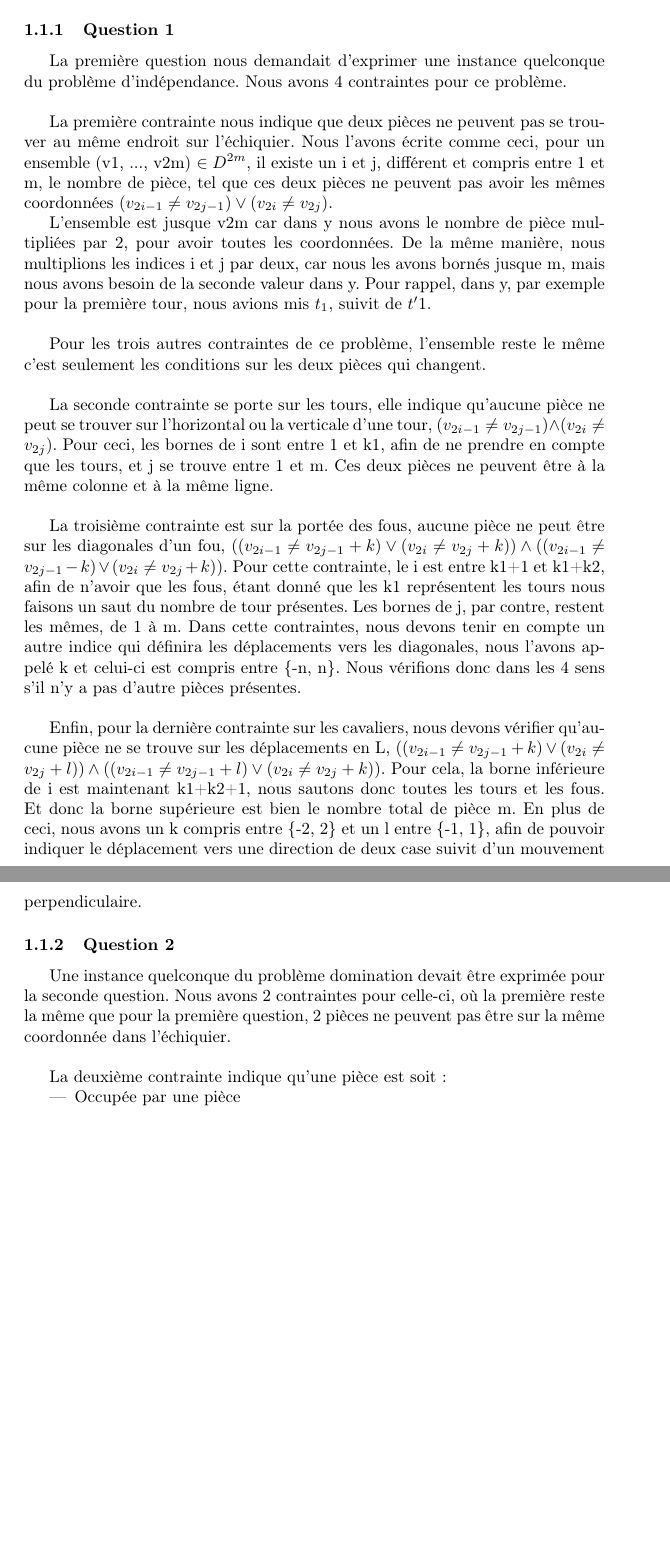
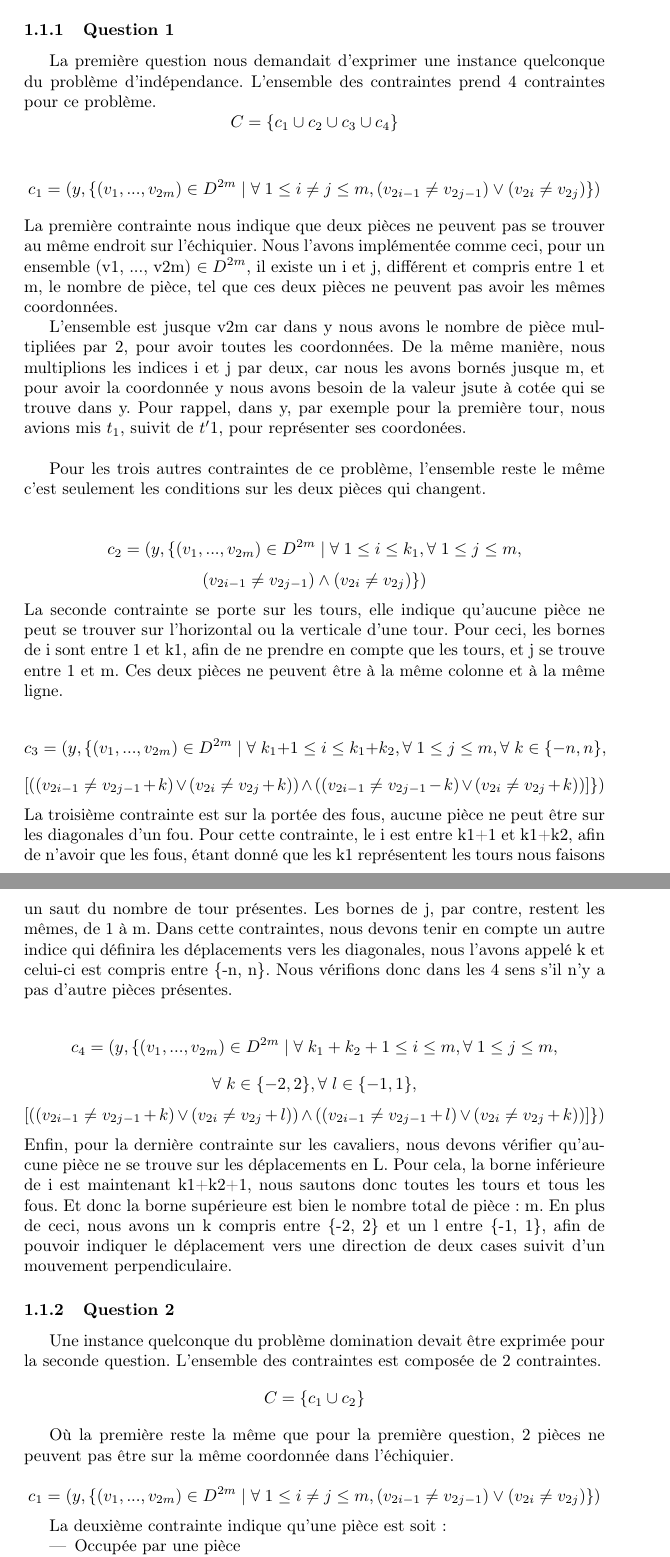
Before and after one commit to Abde-/info-f-302, a LaTeX document (rapport.tex): two parts of pages 2 and 3 of 4 before the commit and two parts of pages 2 and 3 of 5 after it, joined at a grey line, cut so that both start at the same text, the shorter picture padded with empty space. Compiled offline with pdfLaTeX.

Commit message:
correction quest1 et 2 rapport

```diff
--- a/rapport.tex
+++ b/rapport.tex
@@ -39,24 +39,35 @@ De plus, m nous indique le nombre total de pièces que nous avons (k1 + k2 + k3)
 Enfin, y représente la suite de toutes les coordonnées des pièces, celles-ci sont alternées. Ainsi, les coordonnées x sont représentées sans les guillemets et les coordonnées y avec. Les 2 x k1 premières sont les tours, les 2 x k2 suivantes les fous et les 2 x k3 dernières les cavaliers.
 
 \subsubsection{Question 1}
-La première question nous demandait d'exprimer une instance quelconque du problème d'indépendance. Nous avons 4 contraintes pour ce problème.\\
+La première question nous demandait d'exprimer une instance quelconque du problème d'indépendance. L'ensemble des contraintes prend 4 contraintes pour ce problème.
+$$C = \{c_{1} \cup c_{2} \cup c_{3} \cup c_{4}\} $$
 
+$$c_{1} = ( y, \{ (v_{1}, ..., v_{2m}) \in  D^{2m} \mid \forall \hspace{0.1cm}  1\leq i \neq j \leq m, (v_{2i-1} \neq v_{2j-1}) \vee  (v_{2i} \neq v_{2j}) \} ) $$
 La première contrainte nous indique que deux pièces ne peuvent pas se trouver au même endroit sur l'échiquier.
-Nous l'avons écrite comme ceci, pour un ensemble (v1, ..., v2m) $\in D^{2m}$, il existe un i et j, différent et compris entre 1 et m, le nombre de pièce, tel que ces deux pièces ne peuvent pas avoir les mêmes coordonnées $(v_{2i-1} \neq v_{2j-1}) \vee  (v_{2i} \neq v_{2j})$.
+Nous l'avons implémentée comme ceci, pour un ensemble (v1, ..., v2m) $\in D^{2m}$, il existe un i et j, différent et compris entre 1 et m, le nombre de pièce, tel que ces deux pièces ne peuvent pas avoir les mêmes coordonnées.
 
-L'ensemble est jusque v2m car dans y nous avons le nombre de pièce multipliées par 2, pour avoir toutes les coordonnées. De la même manière, nous multiplions les indices i et j par deux, car nous les avons bornés jusque m, mais nous avons besoin de la seconde valeur dans y. Pour rappel, dans y, par exemple pour la première tour, nous avions mis $t_{1}$, suivit de $t'{1}$.\\
+L'ensemble est jusque v2m car dans y nous avons le nombre de pièce multipliées par 2, pour avoir toutes les coordonnées. De la même manière, nous multiplions les indices i et j par deux, car nous les avons bornés jusque m, et pour avoir la coordonnée y nous avons besoin de la valeur jsute à cotée qui se trouve dans y. Pour rappel, dans y, par exemple pour la première tour, nous avions mis $t_{1}$, suivit de $t'{1}$, pour représenter ses coordonées.\\
 
 Pour les trois autres contraintes de ce problème, l'ensemble reste le même c'est seulement les conditions sur les deux pièces qui changent. \\
 
-La seconde contrainte se porte sur les tours, elle indique qu'aucune pièce ne peut se trouver sur l'horizontal ou la verticale d'une tour, $(v_{2i-1} \neq v_{2j-1}) \wedge  (v_{2i} \neq v_{2j})$. Pour ceci, les bornes de i sont entre 1 et k1, afin de ne prendre en compte que les tours, et j se trouve entre 1 et m.  Ces deux pièces ne peuvent être à la même colonne et à la même ligne. \\
+$$ c_{2} = ( y, \{ (v_{1}, ..., v_{2m}) \in  D^{2m} \mid \forall \hspace{0.1cm} 1\leq i \leq k_{1}, \forall \hspace{0.1cm} 1\leq j \leq m,$$
+$$ (v_{2i-1} \neq v_{2j-1}) \wedge  (v_{2i} \neq v_{2j}) \} ) $$
+La seconde contrainte se porte sur les tours, elle indique qu'aucune pièce ne peut se trouver sur l'horizontal ou la verticale d'une tour. Pour ceci, les bornes de i sont entre 1 et k1, afin de ne prendre en compte que les tours, et j se trouve entre 1 et m.  Ces deux pièces ne peuvent être à la même colonne et à la même ligne.
 
-La troisième contrainte est sur la portée des fous, aucune pièce ne peut être sur les diagonales d'un fou, $((v_{2i-1} \neq v_{2j-1}+k) \vee  (v_{2i} \neq v_{2j}+k)) \wedge  ((v_{2i-1} \neq v_{2j-1}-k) \vee  (v_{2i} \neq v_{2j}+k))$. Pour cette contrainte, le i est entre k1+1 et k1+k2, afin de n'avoir que les fous, étant donné que les k1 représentent les tours nous faisons un saut du nombre de tour présentes. Les bornes de j, par contre, restent les mêmes, de 1 à m. Dans cette contraintes, nous devons tenir en compte un autre indice qui définira les déplacements vers les diagonales, nous l'avons appelé k et celui-ci est compris entre \{-n, n\}.  Nous vérifions donc dans les 4 sens s'il n'y a pas d'autre pièces présentes.\\
+  $$c_{3} = ( y, \{ (v_{1}, ..., v_{2m}) \in  D^{2m} \mid \forall \hspace{0.1cm}  k_{1}+1\leq i \leq k_{1}+k_{2}, \forall \hspace{0.1cm} 1\leq j \leq m, \forall \hspace{0.1cm} k \in \{-n, n \}, $$
+  $$[ ((v_{2i-1} \neq v_{2j-1}+k) \vee  (v_{2i} \neq v_{2j}+k)) \wedge  ((v_{2i-1} \neq v_{2j-1}-k) \vee  (v_{2i} \neq v_{2j}+k)) ] \})$$
+La troisième contrainte est sur la portée des fous, aucune pièce ne peut être sur les diagonales d'un fou. Pour cette contrainte, le i est entre k1+1 et k1+k2, afin de n'avoir que les fous, étant donné que les k1 représentent les tours nous faisons un saut du nombre de tour présentes. Les bornes de j, par contre, restent les mêmes, de 1 à m. Dans cette contraintes, nous devons tenir en compte un autre indice qui définira les déplacements vers les diagonales, nous l'avons appelé k et celui-ci est compris entre \{-n, n\}.  Nous vérifions donc dans les 4 sens s'il n'y a pas d'autre pièces présentes.
 
-Enfin, pour la dernière contrainte sur les cavaliers, nous devons vérifier qu'aucune pièce ne se trouve sur les déplacements en L, $((v_{2i-1} \neq v_{2j-1}+k) \vee  (v_{2i} \neq v_{2j}+l)) \wedge ((v_{2i-1} \neq v_{2j-1}+l) \vee  (v_{2i} \neq v_{2j}+k))$. Pour cela, la borne inférieure de i est maintenant k1+k2+1, nous sautons donc toutes les tours et les fous. Et donc la borne supérieure est bien le nombre total de pièce m.
-En plus de ceci, nous avons un k compris entre \{-2, 2\} et un l entre \{-1, 1\}, afin de pouvoir indiquer le déplacement vers une direction de deux case suivit d'un mouvement perpendiculaire.
+ $$ c_{4} = ( y, \{ (v_{1}, ..., v_{2m}) \in  D^{2m} \mid \forall \hspace{0.1cm} k_{1}+k_{2}+1\leq i \leq m, \forall \hspace{0.1cm} 1\leq j \leq m,$$ $$\forall \hspace{0.1cm} k \in \{-2, 2\}, \forall \hspace{0.1cm}l \in \{-1, 1\},$$
+  $$[((v_{2i-1} \neq v_{2j-1}+k) \vee  (v_{2i} \neq v_{2j}+l)) \wedge ((v_{2i-1} \neq v_{2j-1}+l) \vee  (v_{2i} \neq v_{2j}+k)) ] \})$$
+Enfin, pour la dernière contrainte sur les cavaliers, nous devons vérifier qu'aucune pièce ne se trouve sur les déplacements en L. Pour cela, la borne inférieure de i est maintenant k1+k2+1, nous sautons donc toutes les tours et tous les fous. Et donc la borne supérieure est bien le nombre total de pièce: m. En plus de ceci, nous avons un k compris entre \{-2, 2\} et un l entre \{-1, 1\}, afin de pouvoir indiquer le déplacement vers une direction de deux cases suivit d'un mouvement perpendiculaire.
 
 \subsubsection{Question 2}
-Une instance quelconque du problème domination devait être exprimée pour la seconde question. Nous avons 2 contraintes pour celle-ci, où la première reste la même que pour la première question, 2 pièces ne peuvent pas être sur la même coordonnée dans l'échiquier.\\
+Une instance quelconque du problème domination devait être exprimée pour la seconde question. L'ensemble des contraintes est composée de 2 contraintes.
+$$C = \{c_{1} \cup c_{2}\} $$
+
+Où la première reste la même que pour la première question, 2 pièces ne peuvent pas être sur la même coordonnée dans l'échiquier.\\
+$$c_{1} = ( y, \{ (v_{1}, ..., v_{2m}) \in  D^{2m} \mid \forall \hspace{0.1cm} 1\leq i \neq j \leq m, (v_{2i-1} \neq v_{2j-1}) \vee  (v_{2i} \neq v_{2j}) \} )$$
 
 La deuxième contrainte indique qu'une pièce est soit :
 \begin{itemize}
```
Also changed, not shown: quest1-2.tex (+2 -2 lines), quest1-2.pdf, rapport.pdf, rapport.tex (25 more changed lines).
